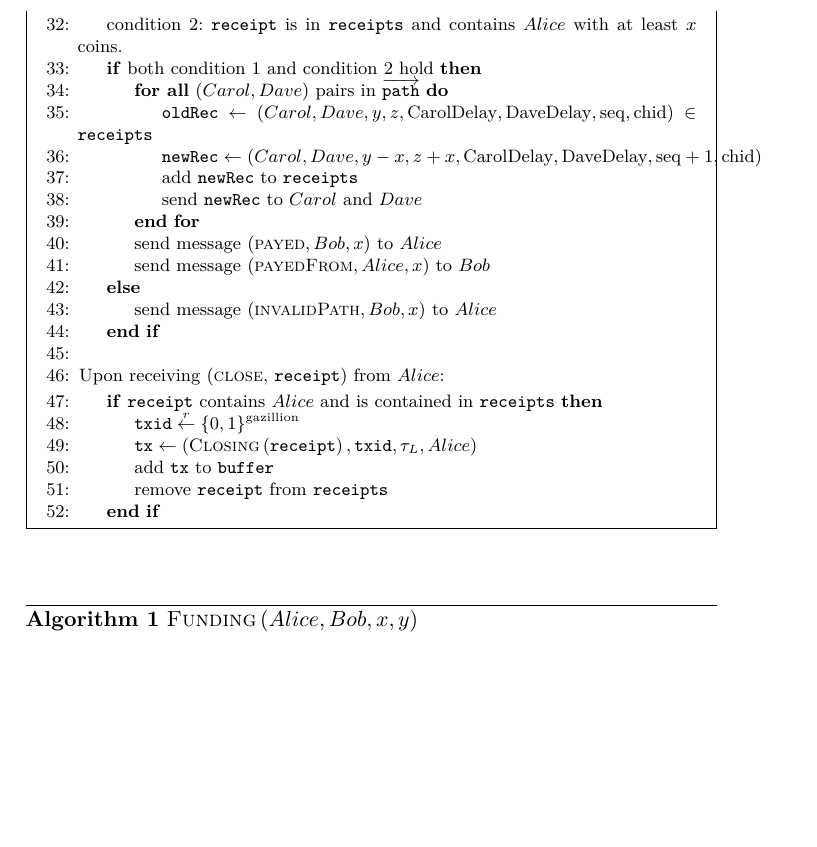
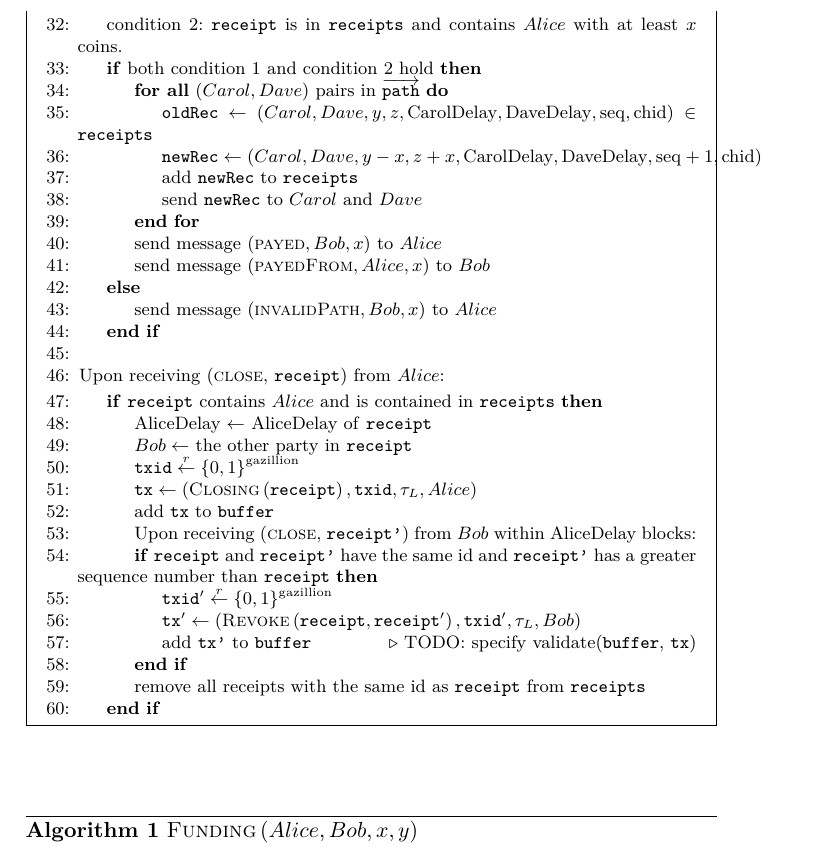
Before and after one commit to OrfeasLitos/PaymentChannels, a LaTeX paper (src/paymentChannels.tex, which reads src/payfunc.tex): part of page 24 of 25, cut so that both start at the same text, the shorter picture padded with empty space. Compiled offline with pdfLaTeX.

Commit message:
Handle revocations

```diff
--- a/src/payfunc.tex
+++ b/src/payfunc.tex
@@ -92,13 +92,28 @@
     \State Upon receiving (\textsc{close}, \texttt{receipt}) from $Alice$:
     \Indent
       \If{\texttt{receipt} contains $Alice$ and is contained in \texttt{receipts}}
+        \State AliceDelay $\gets$ AliceDelay of \texttt{receipt}
+        \State $Bob \gets$ the other party in \texttt{receipt}
         \State $\mathtt{txid} \overset{r}{\gets} \left\{0,
         1\right\}^{\mathrm{gazillion}}$
         \State $\mathtt{tx} \gets
         \left(\textsc{Closing}\left(\mathtt{receipt}\right), \mathtt{txid},
         \tau_L, Alice\right)$
         \State add \texttt{tx} to \texttt{buffer}
-        \State remove \texttt{receipt} from \texttt{receipts}
+        \State Upon receiving (\textsc{close}, \texttt{receipt'}) from $Bob$
+        within AliceDelay blocks:
+        \If{\texttt{receipt} and \texttt{receipt'} have the same id and
+        \texttt{receipt'} has a greater sequence number than \texttt{receipt}}
+          \State $\mathtt{txid'} \overset{r}{\gets} \left\{0,
+          1\right\}^{\mathrm{gazillion}}$
+          \State $\mathtt{tx'} \gets
+          \left(\textsc{Revoke}\left(\mathtt{receipt}, \mathtt{receipt'}\right),
+          \mathtt{txid'}, \tau_L, Bob\right)$
+          \State add \texttt{tx'} to \texttt{buffer} \Comment{TODO: specify
+          validate(\texttt{buffer}, \texttt{tx})}
+        \EndIf
+        \State remove all receipts with the same id as \texttt{receipt} from
+        \texttt{receipts}
       \EndIf
     \EndIndent
   \end{algorithmic}
```
